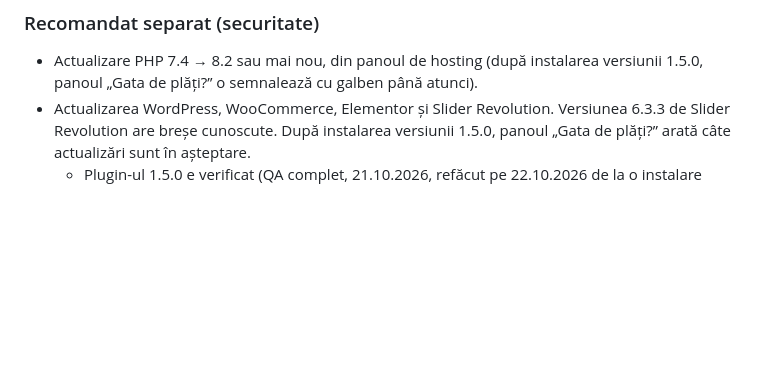
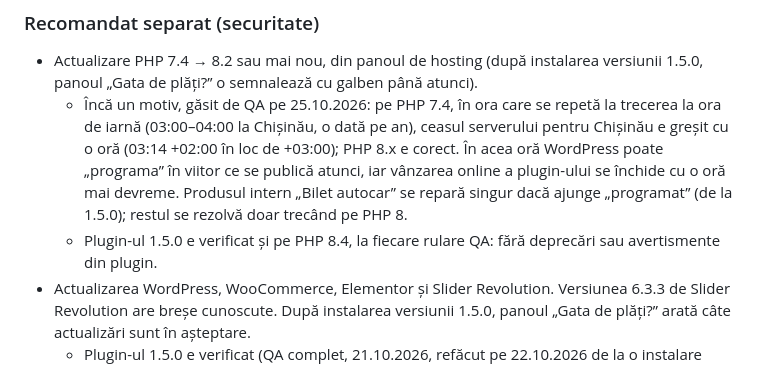
Before and after one commit to eugenslizovschi-blip/r, a Markdown page: libertbus-bilete/PLAN.md, the part around the change. GitHub-like rendering; blank space fills up the shorter version.

Commit message:
PLAN: încă un motiv pentru PHP 8 (ora de iarnă pe PHP 7.4); verificat pe PHP 8.4
Co-Authored-By: Claude Opus 5.5 <noreply@anthropic.com>
Claude-Session: https://claude.ai/code/session_016Tyc91NaefHUqVzWq7p9ie

```diff
--- a/libertbus-bilete/PLAN.md
+++ b/libertbus-bilete/PLAN.md
@@ -174,6 +174,8 @@ Vezi `README.md`. Pe scurt:
 
 ### Recomandat separat (securitate)
 - Actualizare PHP 7.4 → 8.2 sau mai nou, din panoul de hosting (după instalarea versiunii 1.5.0, panoul „Gata de plăți?” o semnalează cu galben până atunci).
+  - Încă un motiv, găsit de QA pe 25.10.2026: pe PHP 7.4, în ora care se repetă la trecerea la ora de iarnă (03:00–04:00 la Chișinău, o dată pe an), ceasul serverului pentru Chișinău e greșit cu o oră (03:14 +02:00 în loc de +03:00); PHP 8.x e corect. În acea oră WordPress poate „programa” în viitor ce se publică atunci, iar vânzarea online a plugin-ului se închide cu o oră mai devreme. Produsul intern „Bilet autocar” se repară singur dacă ajunge „programat” (de la 1.5.0); restul se rezolvă doar trecând pe PHP 8.
+  - Plugin-ul 1.5.0 e verificat și pe PHP 8.4, la fiecare rulare QA: fără deprecări sau avertismente din plugin.
 - Actualizarea WordPress, WooCommerce, Elementor și Slider Revolution. Versiunea 6.3.3 de Slider Revolution are breșe cunoscute. După instalarea versiunii 1.5.0, panoul „Gata de plăți?” arată câte actualizări sunt în așteptare.
   - Plugin-ul 1.5.0 e verificat (QA complet, 21.10.2026, refăcut pe 22.10.2026 de la o instalare nouă și pe 24.10.2026, cu toate îmbunătățirile din 23.10) și pe WordPress 7.1.2 cu WooCommerce 11.2.1, nu doar pe 6.4.3 / 8.7 ca acum pe site.
   - Și pe PHP 7.4 (ca pe site acum), 22.10.2026: testele automate la fiecare rulare QA, iar o dată tot QA-ul din browser cu serverul pe PHP 7.4 — fără erori de la plugin.
```
